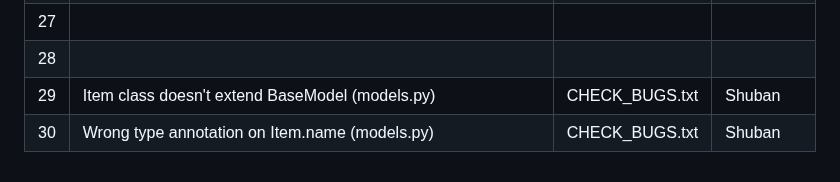
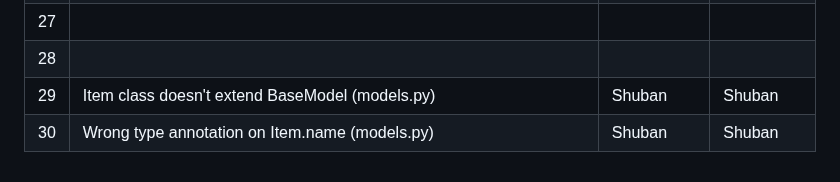
Before and after one commit to shreyash-lohare/Buggy_Repo, a Markdown page: Buggy_Repo/README.md, the part around the change. Rendered like a GitHub page.

Commit message:
name fix

```diff
--- a/Buggy_Repo/README.md
+++ b/Buggy_Repo/README.md
@@ -60,5 +60,5 @@
 | 26  |                                          |               |              |
 | 27  |                                          |               |              |
 | 28  |                                          |               |              |
-| 29  | Item class doesn't extend BaseModel (models.py) | CHECK_BUGS.txt | Shuban |
-| 30  | Wrong type annotation on Item.name (models.py)  | CHECK_BUGS.txt | Shuban |
+| 29  | Item class doesn't extend BaseModel (models.py) | Shuban | Shuban |
+| 30  | Wrong type annotation on Item.name (models.py)  | Shuban | Shuban |
```
